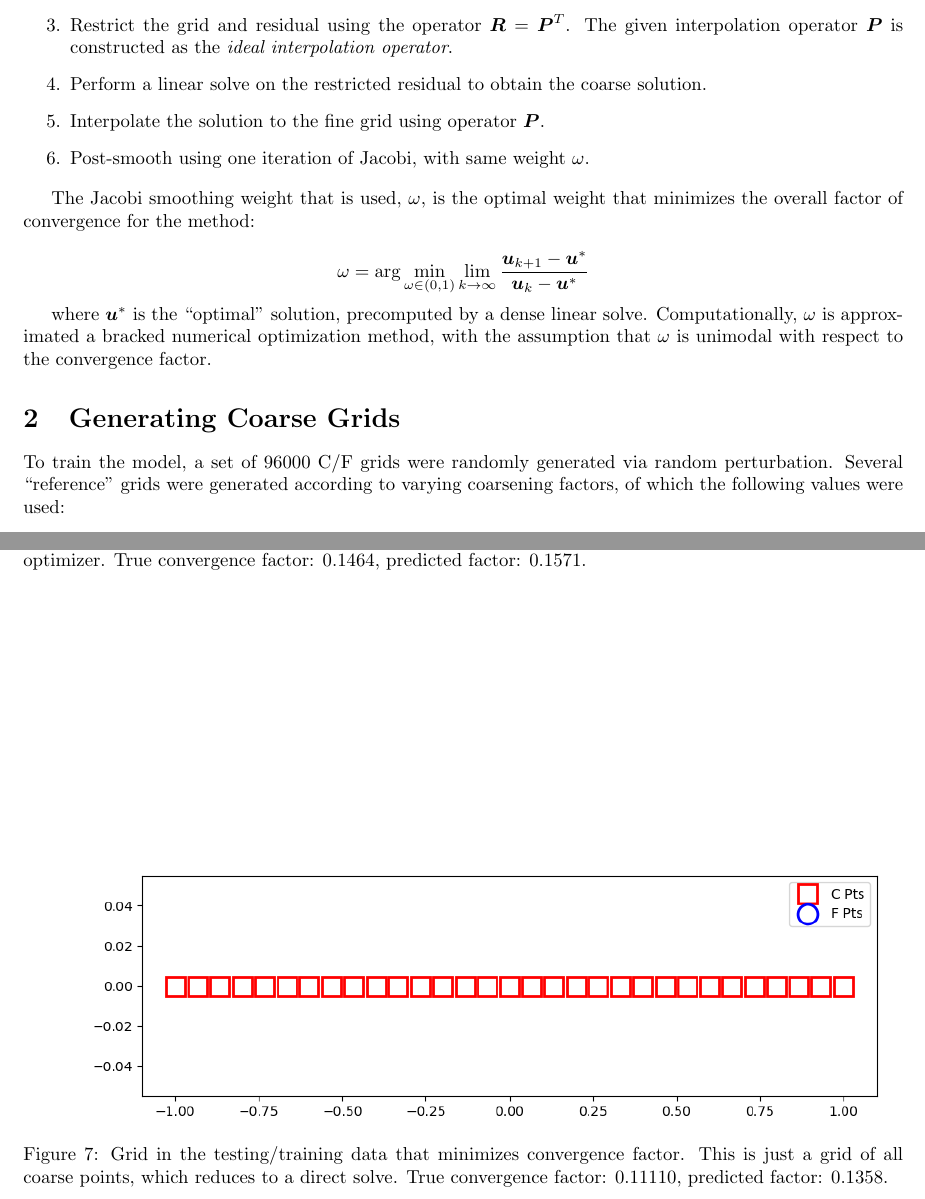
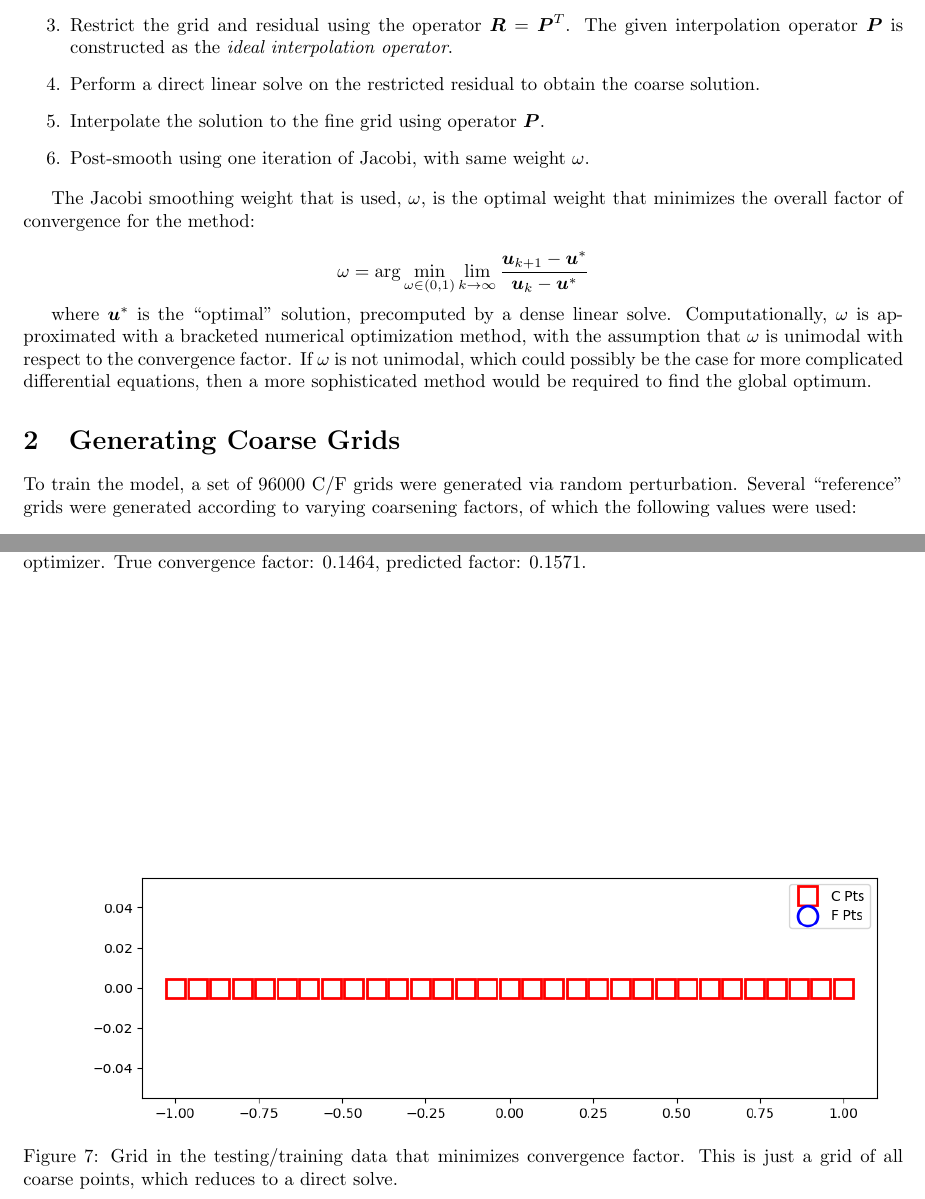
Before and after one commit to nicknytko/cgselection, a LaTeX document (tex/jacobi-conv-cnn.tex): two parts of pages 1 and 9 of 9, joined at a grey line, cut so that both start at the same text. Compiled offline with pdfLaTeX.

Commit message:
fix typos

```diff
--- a/tex/jacobi-conv-cnn.tex
+++ b/tex/jacobi-conv-cnn.tex
@@ -20,7 +20,7 @@ The above linear system is solved using a two-level V cycle multigrid method usi
 \item Generate an initial random guess, $\vec{u}_0$.
 \item Pre-smooth the guess using one iteration of Jacobi using weight $\omega$.
 \item Restrict the grid and residual using the operator $\mat{R}=\mat{P}^T$.  The given interpolation operator $\mat{P}$ is constructed as the \textit{ideal interpolation operator}.
-\item Perform a linear solve on the restricted residual to obtain the coarse solution.
+\item Perform a direct linear solve on the restricted residual to obtain the coarse solution.
 \item Interpolate the solution to the fine grid using operator $\mat{P}$.
 \item Post-smooth using one iteration of Jacobi, with same weight $\omega$.
 \end{enumerate}
@@ -29,11 +29,11 @@ The Jacobi smoothing weight that is used, $\omega$, is the optimal weight that m
 
 $$\omega = \arg \min_{\omega\in\left(0,1\right)} \lim_{k\to\infty} \frac{ \vec{u}_{k+1} - \vec{u}^* }{ \vec{u}_{k} - \vec{u}^* }$$
 
-where $\vec{u}^*$ is the ``optimal'' solution, precomputed by a dense linear solve.  Computationally, $\omega$ is approximated a bracked numerical optimization method, with the assumption that $\omega$ is unimodal with respect to the convergence factor.
+where $\vec{u}^*$ is the ``optimal'' solution, precomputed by a dense linear solve.  Computationally, $\omega$ is approximated with a bracketed numerical optimization method, with the assumption that $\omega$ is unimodal with respect to the convergence factor.  If $\omega$ is not unimodal, which could possibly be the case for more complicated differential equations, then a more sophisticated method would be required to find the global optimum.
 
 \section{Generating Coarse Grids}
 
-To train the model, a set of 96000 C/F grids were randomly generated via random perturbation.  Several ``reference'' grids were generated according to varying coarsening factors, of which the following values were used:
+To train the model, a set of 96000 C/F grids were generated via random perturbation.  Several ``reference'' grids were generated according to varying coarsening factors, of which the following values were used:
 
 $$r = \left\{
 \frac{1}{9},\quad
@@ -175,7 +175,7 @@ In an attempt to find the most ``convergent'' grid, a \textit{Basin-hopping} opt
 \begin{figure}[h]
   \centering
   \includegraphics[scale=0.7]{figures/jacobi-conv/conv_opt_grid_in_data.png}
-  \caption{Grid in the testing/training data that minimizes convergence factor.  This is just a grid of all coarse points, which reduces to a direct solve.  True convergence factor: $0.11110$, predicted factor: $0.1358$.}
+  \caption{Grid in the testing/training data that minimizes convergence factor.  This is just a grid of all coarse points, which reduces to a direct solve.}
   \label{fig:optimized_grid_in_data}
 \end{figure}
 
```
Also changed, not shown: tex/jacobi-conv-cnn.pdf, tex/jacobi-conv-cnn.tex (4 more changed lines).
